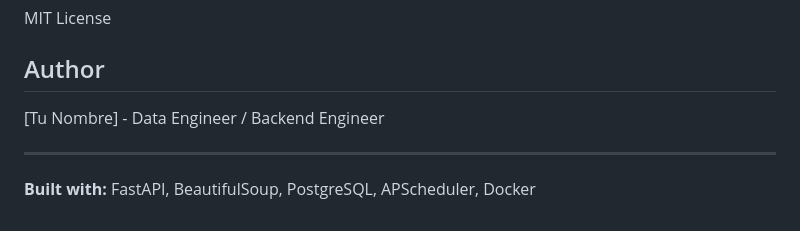
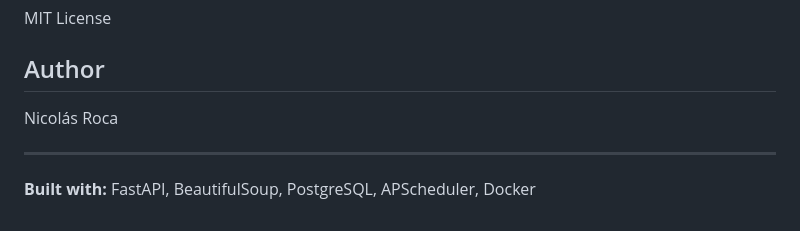
Before and after one commit to Nicoroca18/job-scraper-api, a Markdown page: README.md, the part around the change. Drawn GitHub-style.

```diff
--- a/README.md
+++ b/README.md
@@ -265,7 +265,7 @@ MIT License
 
 ## Author
 
-[Tu Nombre] - Data Engineer / Backend Engineer
+Nicolás Roca
 
 ---
 
```
